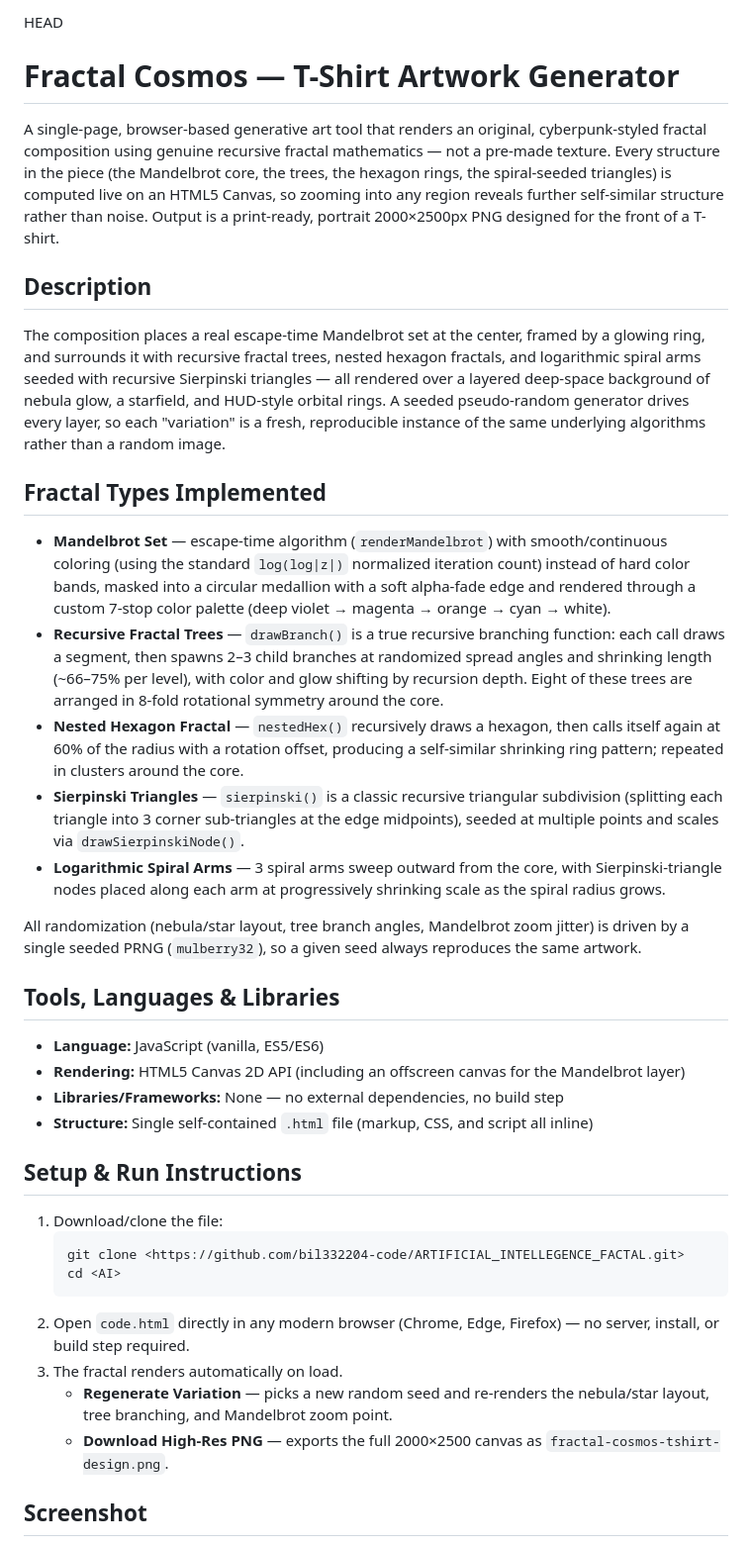
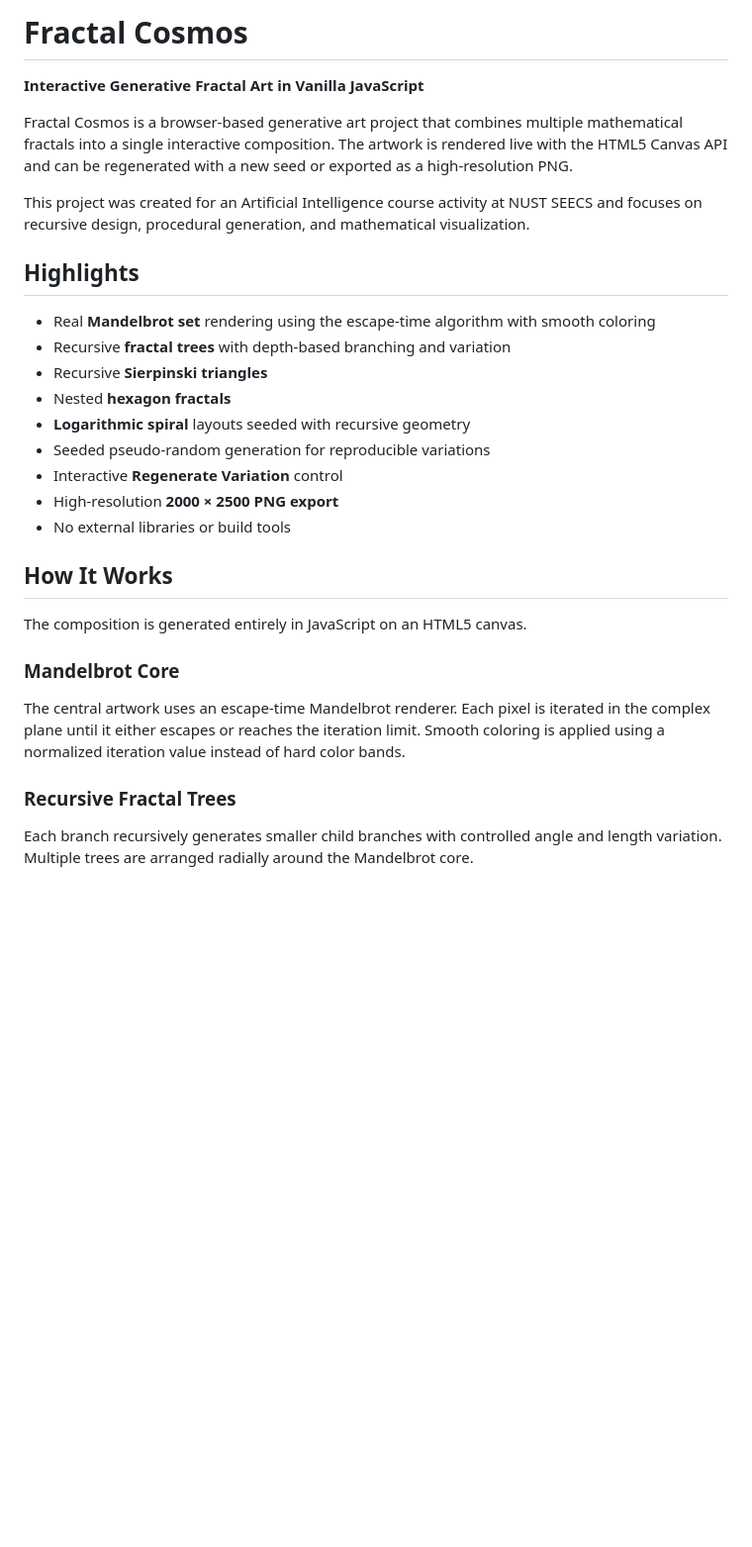
Before and after one commit to bil332204-code/ARTIFICIAL_INTELLEGENCE_FACTAL, a Markdown page: README.md, the part around one of its changes. Shown at 99% size. GitHub-like rendering; blank space fills up the shorter version.

Commit message:
Rewrite README for portfolio presentation

````diff
--- a/README.md
+++ b/README.md
@@ -1,40 +1,32 @@
- HEAD
-# Fractal Cosmos — T-Shirt Artwork Generator
+# Fractal Cosmos
 
-A single-page, browser-based generative art tool that renders an original, cyberpunk-styled fractal composition using genuine recursive fractal mathematics — not a pre-made texture. Every structure in the piece (the Mandelbrot core, the trees, the hexagon rings, the spiral-seeded triangles) is computed live on an HTML5 Canvas, so zooming into any region reveals further self-similar structure rather than noise. Output is a print-ready, portrait 2000×2500px PNG designed for the front of a T-shirt.
+**Interactive Generative Fractal Art in Vanilla JavaScript**
 
-## Description
+Fractal Cosmos is a browser-based generative art project that combines multiple mathematical fractals into a single interactive composition. The artwork is rendered live with the HTML5 Canvas API and can be regenerated with a new seed or exported as a high-resolution PNG.
 
-The composition places a real escape-time Mandelbrot set at the center, framed by a glowing ring, and surrounds it with recursive fractal trees, nested hexagon fractals, and logarithmic spiral arms seeded with recursive Sierpinski triangles — all rendered over a layered deep-space background of nebula glow, a starfield, and HUD-style orbital rings. A seeded pseudo-random generator drives every layer, so each "variation" is a fresh, reproducible instance of the same underlying algorithms rather than a random image.
+This project was created for an Artificial Intelligence course activity at NUST SEECS and focuses on recursive design, procedural generation, and mathematical visualization.
 
-## Fractal Types Implemented
+## Highlights
 
-- **Mandelbrot Set** — escape-time algorithm (`renderMandelbrot`) with smooth/continuous coloring (using the standard `log(log|z|)` normalized iteration count) instead of hard color bands, masked into a circular medallion with a soft alpha-fade edge and rendered through a custom 7-stop color palette (deep violet → magenta → orange → cyan → white).
-- **Recursive Fractal Trees** — `drawBranch()` is a true recursive branching function: each call draws a segment, then spawns 2–3 child branches at randomized spread angles and shrinking length (~66–75% per level), with color and glow shifting by recursion depth. Eight of these trees are arranged in 8-fold rotational symmetry around the core.
-- **Nested Hexagon Fractal** — `nestedHex()` recursively draws a hexagon, then calls itself again at 60% of the radius with a rotation offset, producing a self-similar shrinking ring pattern; repeated in clusters around the core.
-- **Sierpinski Triangles** — `sierpinski()` is a classic recursive triangular subdivision (splitting each triangle into 3 corner sub-triangles at the edge midpoints), seeded at multiple points and scales via `drawSierpinskiNode()`.
-- **Logarithmic Spiral Arms** — 3 spiral arms sweep outward from the core, with Sierpinski-triangle nodes placed along each arm at progressively shrinking scale as the spiral radius grows.
+- Real **Mandelbrot set** rendering using the escape-time algorithm with smooth coloring
+- Recursive **fractal trees** with depth-based branching and variation
+- Recursive **Sierpinski triangles**
+- Nested **hexagon fractals**
+- **Logarithmic spiral** layouts seeded with recursive geometry
+- Seeded pseudo-random generation for reproducible variations
+- Interactive **Regenerate Variation** control
+- High-resolution **2000 × 2500 PNG export**
+- No external libraries or build tools
 
-All randomization (nebula/star layout, tree branch angles, Mandelbrot zoom jitter) is driven by a single seeded PRNG (`mulberry32`), so a given seed always reproduces the same artwork.
+## How It Works
 
-## Tools, Languages & Libraries
+The composition is generated entirely in JavaScript on an HTML5 canvas.
 
-- **Language:** JavaScript (vanilla, ES5/ES6)
-- **Rendering:** HTML5 Canvas 2D API (including an offscreen canvas for the Mandelbrot layer)
-- **Libraries/Frameworks:** None — no external dependencies, no build step
-- **Structure:** Single self-contained `.html` file (markup, CSS, and script all inline)
+### Mandelbrot Core
 
-## Setup & Run Instructions
+The central artwork uses an escape-time Mandelbrot renderer. Each pixel is iterated in the complex plane until it either escapes or reaches the iteration limit. Smooth coloring is applied using a normalized iteration value instead of hard color bands.
 
-1. Download/clone the file:
-   ```bash
-   git clone <https://github.com/bil332204-code/ARTIFICIAL_INTELLEGENCE_FACTAL.git>
-   cd <AI>
-   ```
-2. Open `code.html` directly in any modern browser (Chrome, Edge, Firefox) — no server, install, or build step required.
-3. The fractal renders automatically on load.
-   - **Regenerate Variation** — picks a new random seed and re-renders the nebula/star layout, tree branching, and Mandelbrot zoom point.
-   - **Download High-Res PNG** — exports the full 2000×2500 canvas as `fractal-cosmos-tshirt-design.png`.
+### Recursive Fractal Trees
 
-## Screenshot
+Each branch recursively generates smaller child branches with controlled angle and length variation. Multiple trees are arranged radially around the Mandelbrot core.
 
````
Also changed, not shown: other parts of README.md (+78 -7 lines).
